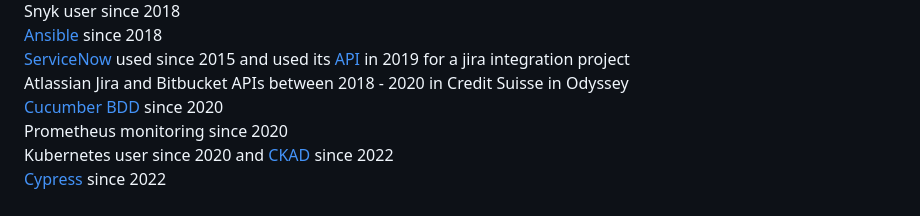
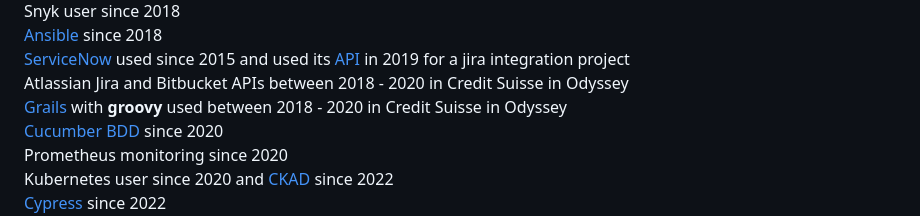
Before and after one commit to ozkanpakdil/ozkanpakdil.github.io, a Markdown page: about.md, the part around the change. Drawn GitHub-style.

```diff
--- a/about.md
+++ b/about.md
@@ -60,6 +60,7 @@ Snyk user since 2018
 [Ansible](https://www.ansible.com/) since 2018
 [ServiceNow](https://www.servicenow.com/) used since 2015 and used its [API](https://docs.servicenow.com/bundle/sandiego-application-development/page/build/applications/concept/api-rest.html) in 2019 for a jira integration project
 Atlassian Jira and Bitbucket APIs between 2018 - 2020 in Credit Suisse in Odyssey
+[Grails](https://grails.org/) with **groovy** used between 2018 - 2020 in Credit Suisse in Odyssey
 [Cucumber BDD](https://cucumber.io/) since 2020
 Prometheus monitoring since 2020
 Kubernetes user since 2020 and [CKAD](https://github.com/ozkanpakdil/ozkanpakdil/files/9477123/ozkan-pakdil-5ed7d355-8547-4c8f-b0f1-7ff21a3fcfda-certificate.pdf) since 2022
```
